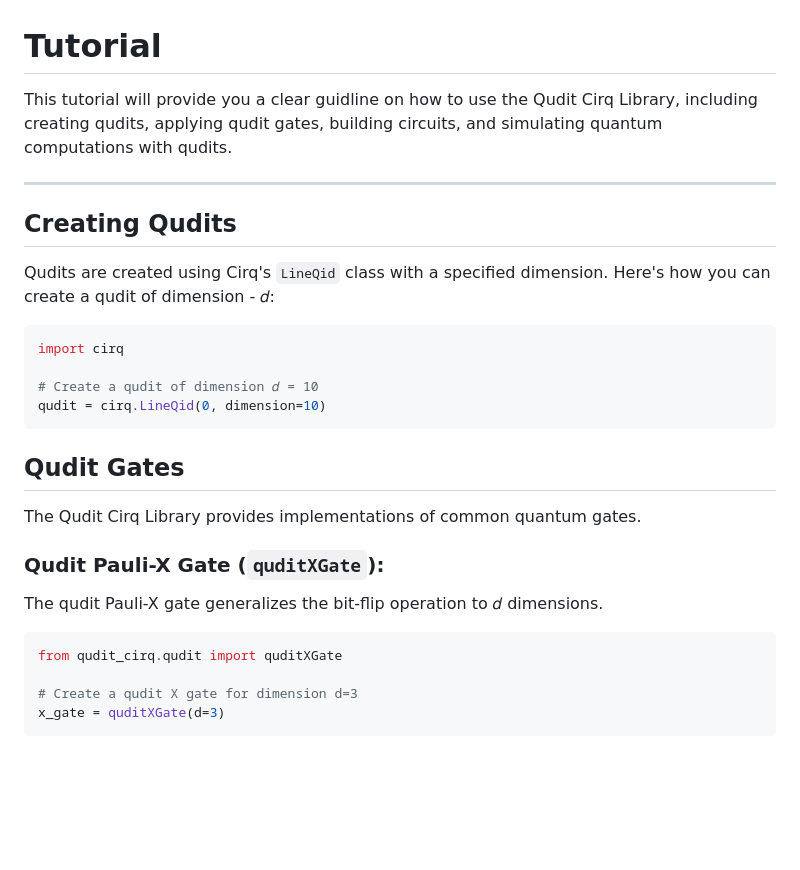
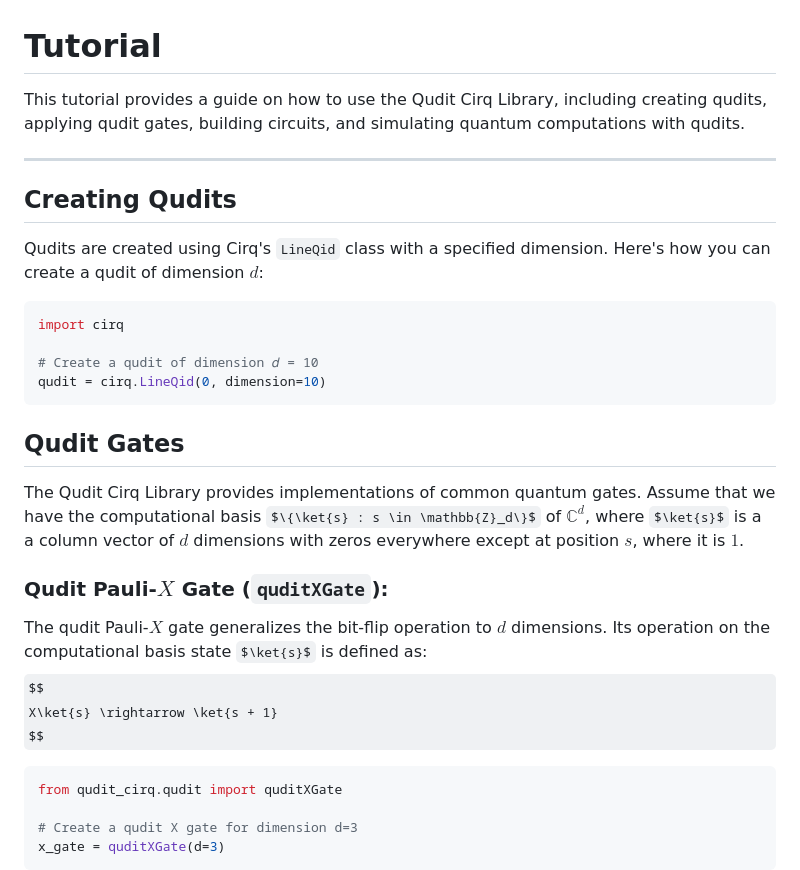
Before and after one commit to svtsv01/qudit, a Markdown page: TUTORIAL.md, the part around the change. Rendered like a GitHub page; some formulas as TeX source; blank space fills up the shorter version.

Commit message:
started explaining things in the tutorial

````diff
--- a/TUTORIAL.md
+++ b/TUTORIAL.md
@@ -1,12 +1,12 @@
 # Tutorial
 
-This tutorial will provide you a clear guidline on how to use the Qudit Cirq Library, including creating qudits, applying qudit gates, building circuits, and simulating quantum computations with qudits.
+This tutorial provides a guide on how to use the Qudit Cirq Library, including creating qudits, applying qudit gates, building circuits, and simulating quantum computations with qudits.
 
 ---
 
 ## Creating Qudits
 
-Qudits are created using Cirq's `LineQid` class with a specified dimension. Here's how you can create a qudit of dimension - 𝑑:
+Qudits are created using Cirq's `LineQid` class with a specified dimension. Here's how you can create a qudit of dimension $d$:
 
 ```python
 import cirq
@@ -17,12 +17,15 @@ qudit = cirq.LineQid(0, dimension=10)
 
 ## Qudit Gates
 
-The Qudit Cirq Library provides implementations of common quantum gates.
+The Qudit Cirq Library provides implementations of common quantum gates. Assume that we have the computational basis $\{\ket{s} : s \in \mathbb{Z}_d\}$ of $\mathbb{C}^d$, where $\ket{s}$ is a a column vector of $d$ dimensions with zeros everywhere except at position $s$, where it is $1$.
 
-### Qudit Pauli-X Gate (`quditXGate`):
+### Qudit Pauli-$X$ Gate (`quditXGate`):
 
-The qudit Pauli-X gate generalizes the bit-flip operation to
-𝑑 dimensions.
+The qudit Pauli-$X$ gate generalizes the bit-flip operation to
+$𝑑$ dimensions. Its operation on the computational basis state $\ket{s}$ is defined as:
+$$
+X\ket{s} \rightarrow \ket{s + 1}
+$$
 
 ```python
 from qudit_cirq.qudit import quditXGate
````
